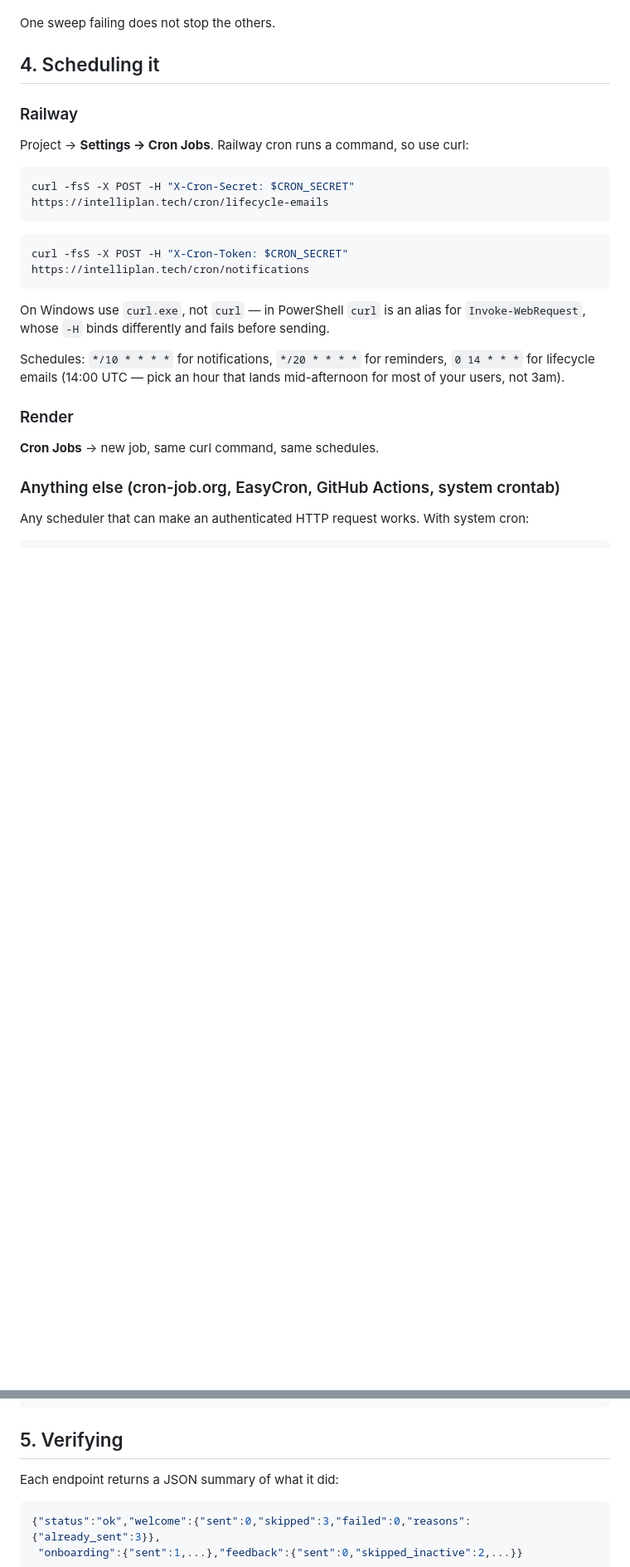
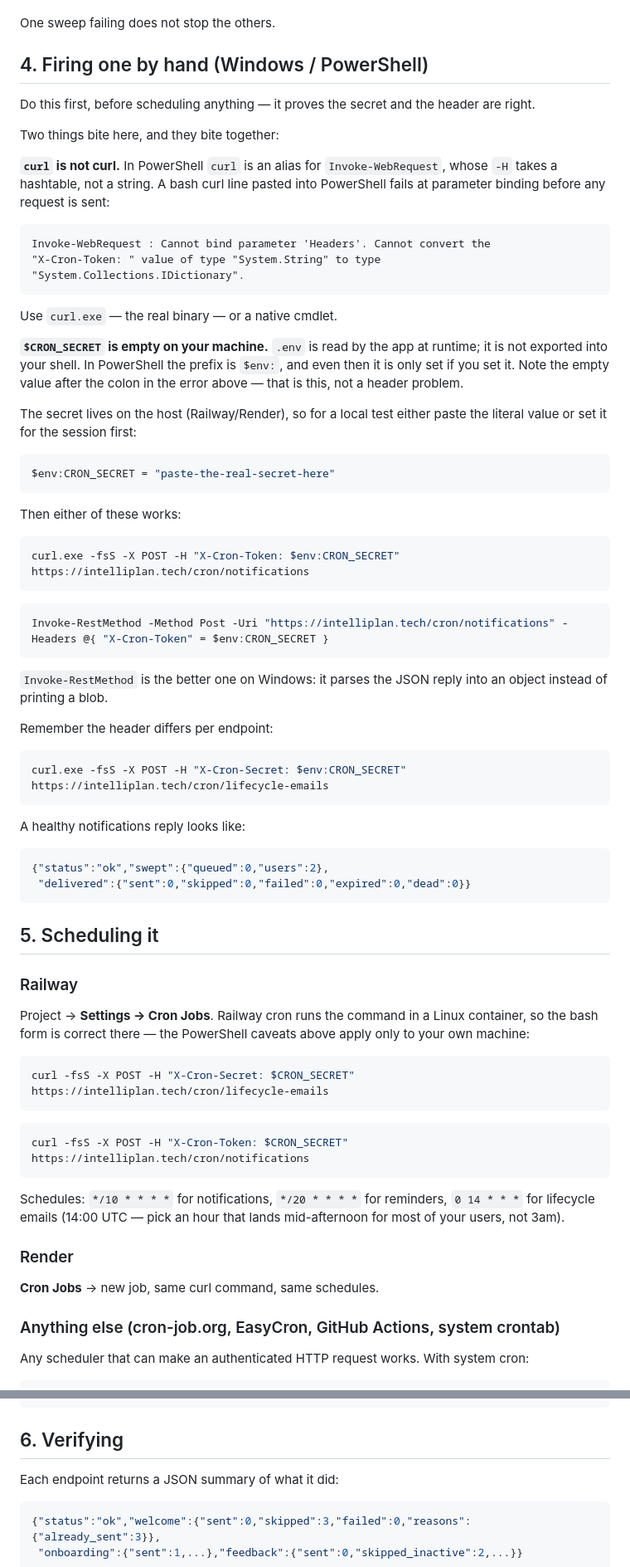
Before and after one commit to UAnirudh/IntelliPlan, a Markdown page: docs/automations-setup.md, 2 parts joined by grey strips. Shown at 83% size. Rendered like a GitHub page; blank space fills up the shorter version.

Commit message:
docs: lead the cron setup with a PowerShell-safe hand test
The bash curl line was the first thing in the scheduling section, with the
Windows caveat as a footnote underneath it. Pasted into PowerShell it fails
at parameter binding — `curl` there is an alias for Invoke-WebRequest, whose
-H takes a hashtable — and the error names the header, which sends you
looking in the wrong place.

The same paste also silently loses the secret: .env is read by the app at
runtime, not exported into the shell, and PowerShell needs $env: anyway. The
empty value after the colon in the error is that, not a header problem.

Adds a "fire one by hand" section ahead of scheduling that shows both
failures, the curl.exe and Invoke-RestMethod forms that work, and what a
healthy reply looks like. The bash form stays under Railway, where the
command really does run in a Linux container.

All three commands verified against a running instance.

````diff
--- a/docs/automations-setup.md
+++ b/docs/automations-setup.md
@@ -81,11 +81,70 @@ One call runs four sweeps in order:
 
 One sweep failing does not stop the others.
 
-## 4. Scheduling it
+## 4. Firing one by hand (Windows / PowerShell)
+
+Do this first, before scheduling anything — it proves the secret and the
+header are right.
+
+Two things bite here, and they bite together:
+
+**`curl` is not curl.** In PowerShell `curl` is an alias for
+`Invoke-WebRequest`, whose `-H` takes a hashtable, not a string. A bash
+curl line pasted into PowerShell fails at parameter binding before any
+request is sent:
+
+```
+Invoke-WebRequest : Cannot bind parameter 'Headers'. Cannot convert the
+"X-Cron-Token: " value of type "System.String" to type "System.Collections.IDictionary".
+```
+
+Use `curl.exe` — the real binary — or a native cmdlet.
+
+**`$CRON_SECRET` is empty on your machine.** `.env` is read by the app at
+runtime; it is not exported into your shell. In PowerShell the prefix is
+`$env:`, and even then it is only set if you set it. Note the empty value
+after the colon in the error above — that is this, not a header problem.
+
+The secret lives on the host (Railway/Render), so for a local test either
+paste the literal value or set it for the session first:
+
+```powershell
+$env:CRON_SECRET = "paste-the-real-secret-here"
+```
+
+Then either of these works:
+
+```powershell
+curl.exe -fsS -X POST -H "X-Cron-Token: $env:CRON_SECRET" https://intelliplan.tech/cron/notifications
+```
+
+```powershell
+Invoke-RestMethod -Method Post -Uri "https://intelliplan.tech/cron/notifications" -Headers @{ "X-Cron-Token" = $env:CRON_SECRET }
+```
+
+`Invoke-RestMethod` is the better one on Windows: it parses the JSON reply
+into an object instead of printing a blob.
+
+Remember the header differs per endpoint:
+
+```powershell
+curl.exe -fsS -X POST -H "X-Cron-Secret: $env:CRON_SECRET" https://intelliplan.tech/cron/lifecycle-emails
+```
+
+A healthy notifications reply looks like:
+
+```json
+{"status":"ok","swept":{"queued":0,"users":2},
+ "delivered":{"sent":0,"skipped":0,"failed":0,"expired":0,"dead":0}}
+```
+
+## 5. Scheduling it
 
 ### Railway
 
-Project → **Settings → Cron Jobs**. Railway cron runs a command, so use curl:
+Project → **Settings → Cron Jobs**. Railway cron runs the command in a
+Linux container, so the bash form is correct there — the PowerShell caveats
+above apply only to your own machine:
 
 ```bash
 curl -fsS -X POST -H "X-Cron-Secret: $CRON_SECRET" https://intelliplan.tech/cron/lifecycle-emails
@@ -94,9 +153,6 @@ curl -fsS -X POST -H "X-Cron-Secret: $CRON_SECRET" https://intelliplan.tech/cron
 ```bash
 curl -fsS -X POST -H "X-Cron-Token: $CRON_SECRET" https://intelliplan.tech/cron/notifications
 ```
-
-On Windows use `curl.exe`, not `curl` — in PowerShell `curl` is an alias for
-`Invoke-WebRequest`, whose `-H` binds differently and fails before sending.
 
 Schedules: `*/10 * * * *` for notifications, `*/20 * * * *` for reminders,
 `0 14 * * *` for lifecycle emails (14:00 UTC — pick an hour that lands
@@ -117,7 +173,7 @@ system cron:
 0 14 * * *   curl -fsS -X POST -H "X-Cron-Secret: REDACTED" https://intelliplan.tech/cron/lifecycle-emails
 ```
 
-## 5. Verifying
+## 6. Verifying
 
 Each endpoint returns a JSON summary of what it did:
 
````
